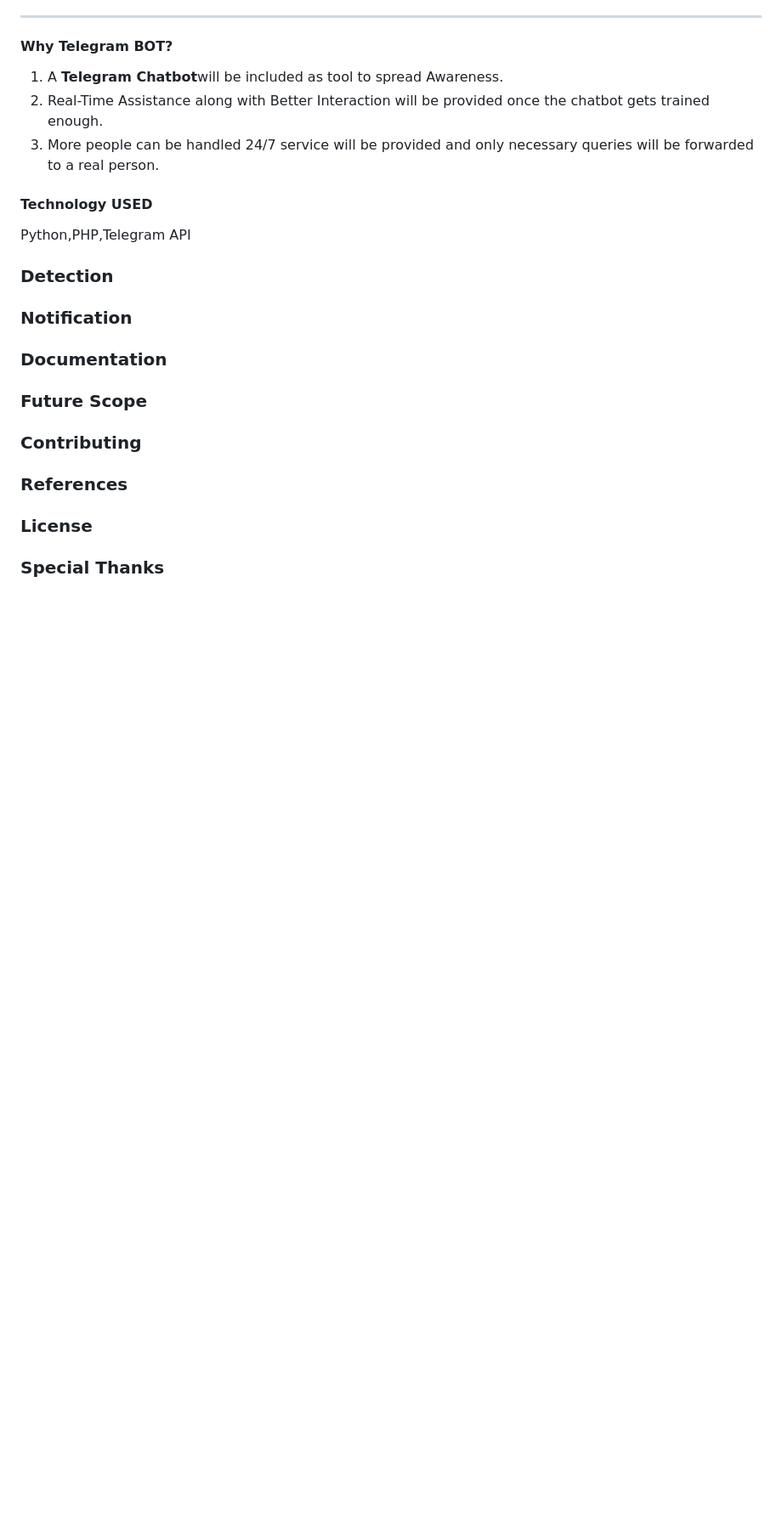
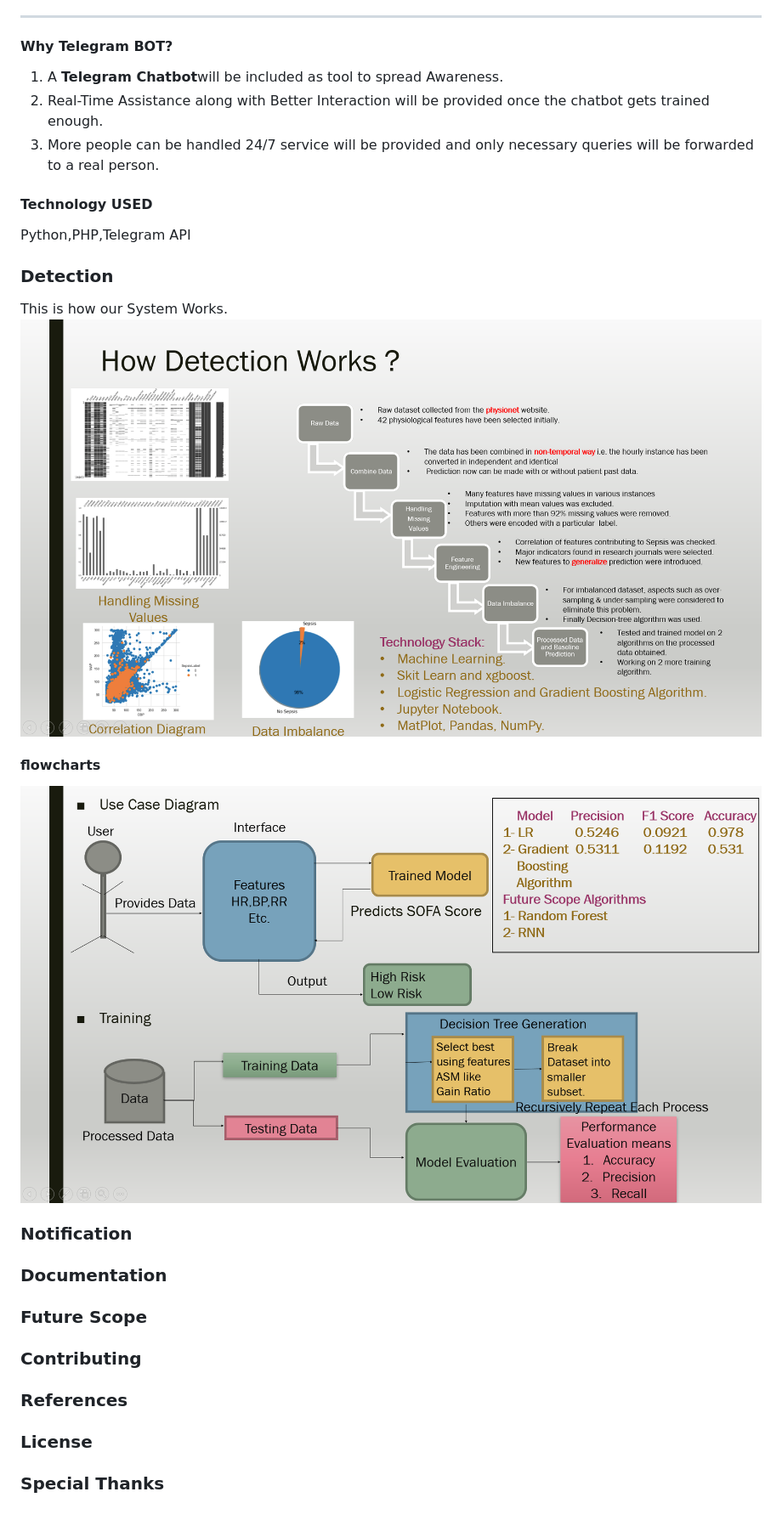
Before and after one commit to Vish1811/SEPSIS_DETECTION, a Markdown page: README.md, the part around the change. Shown: that part at 85% size. GitHub-like rendering; pictures changed too: detection.png (added), usecasediagram.png (added); blank space fills up the shorter version.

Commit message:
Added the detection section
Added the detection section

```diff
--- a/README.md
+++ b/README.md
@@ -94,6 +94,11 @@ To get more details about SEPSIS visit our Telegram Bot <a href="https://develop
 Python,PHP,Telegram API
 
 ### Detection
+This is how our System Works.
+![Playgrounds](./detection.png)
+#### flowcharts
+![Playgrounds](./usecasediagram.png)
+
 ### Notification
 ### Documentation
 ### Future Scope
```
